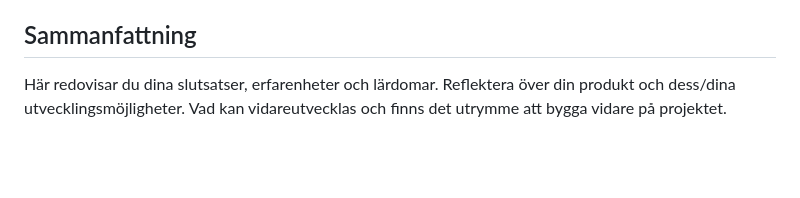
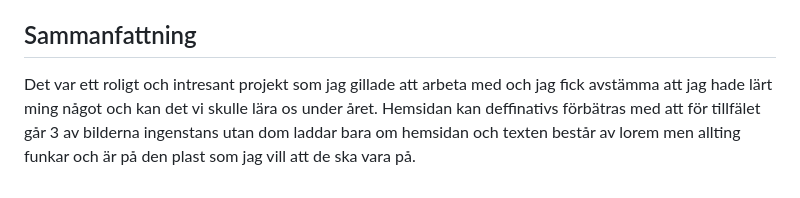
Before and after one commit to Mephit299/wu1_slutprojekt, a Markdown page: pm.md, the part around the change. GitHub-like rendering; blank space fills up the shorter version.

Commit message:
Glömde att trycka ctrl s på Pm när jag skrev klar det.

```diff
--- a/pm.md
+++ b/pm.md
@@ -37,5 +37,4 @@ Den här uppgraderingen ändrar var sakerna på hemisdan befinner sig so min hea
 
 ## Sammanfattning
 
-Här redovisar du dina slutsatser, erfarenheter och lärdomar. Reflektera över din produkt och dess/dina utvecklingsmöjligheter.
-Vad kan vidareutvecklas och finns det utrymme att bygga vidare på projektet.
+Det var ett roligt och intresant projekt som jag gillade att arbeta med och jag fick avstämma att jag hade lärt ming något och kan det vi skulle lära os under året. Hemsidan kan deffinativs förbätras med att för tillfälet går 3 av bilderna ingenstans utan dom laddar bara om hemsidan och texten består av lorem men allting funkar och är på den plast som jag vill att de ska vara på.
```
